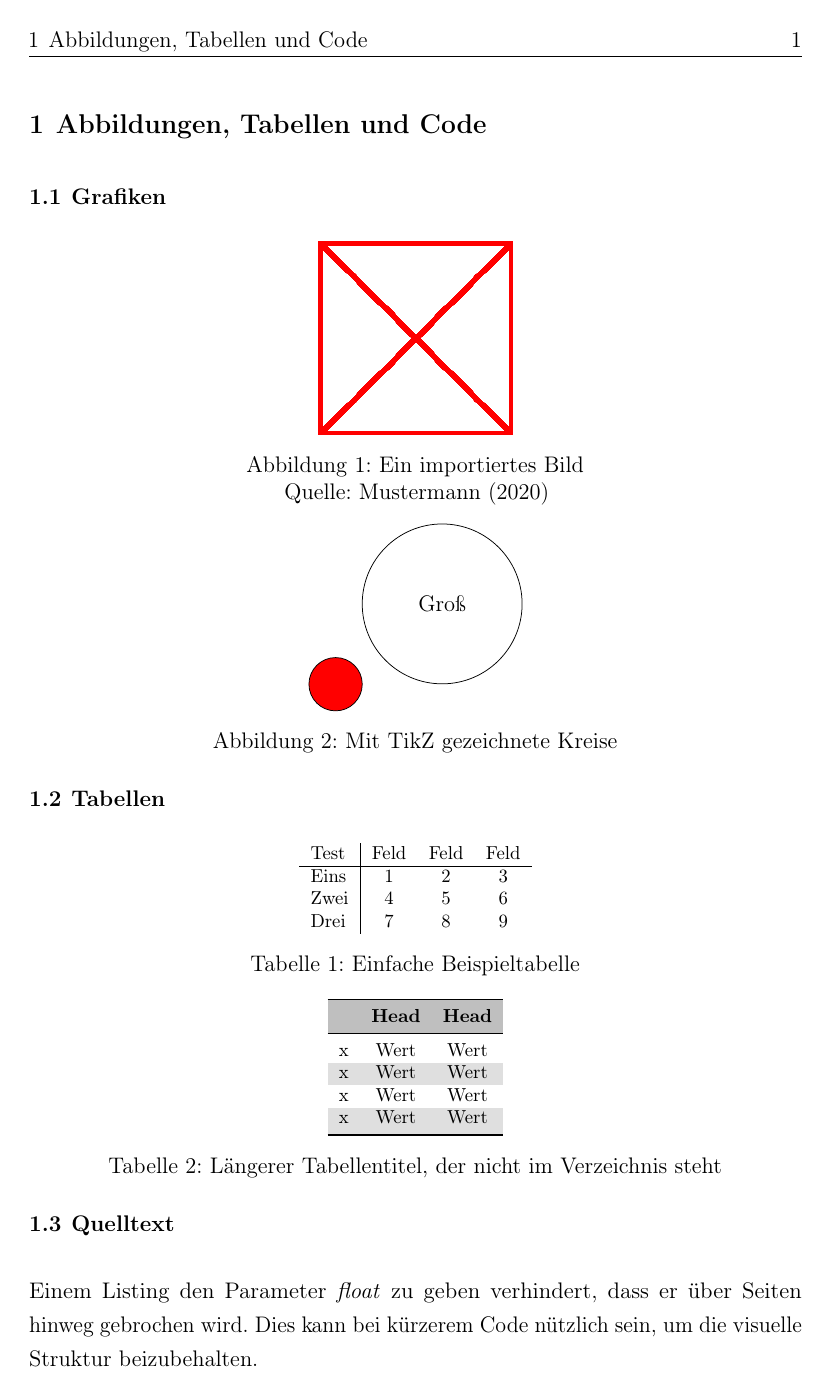
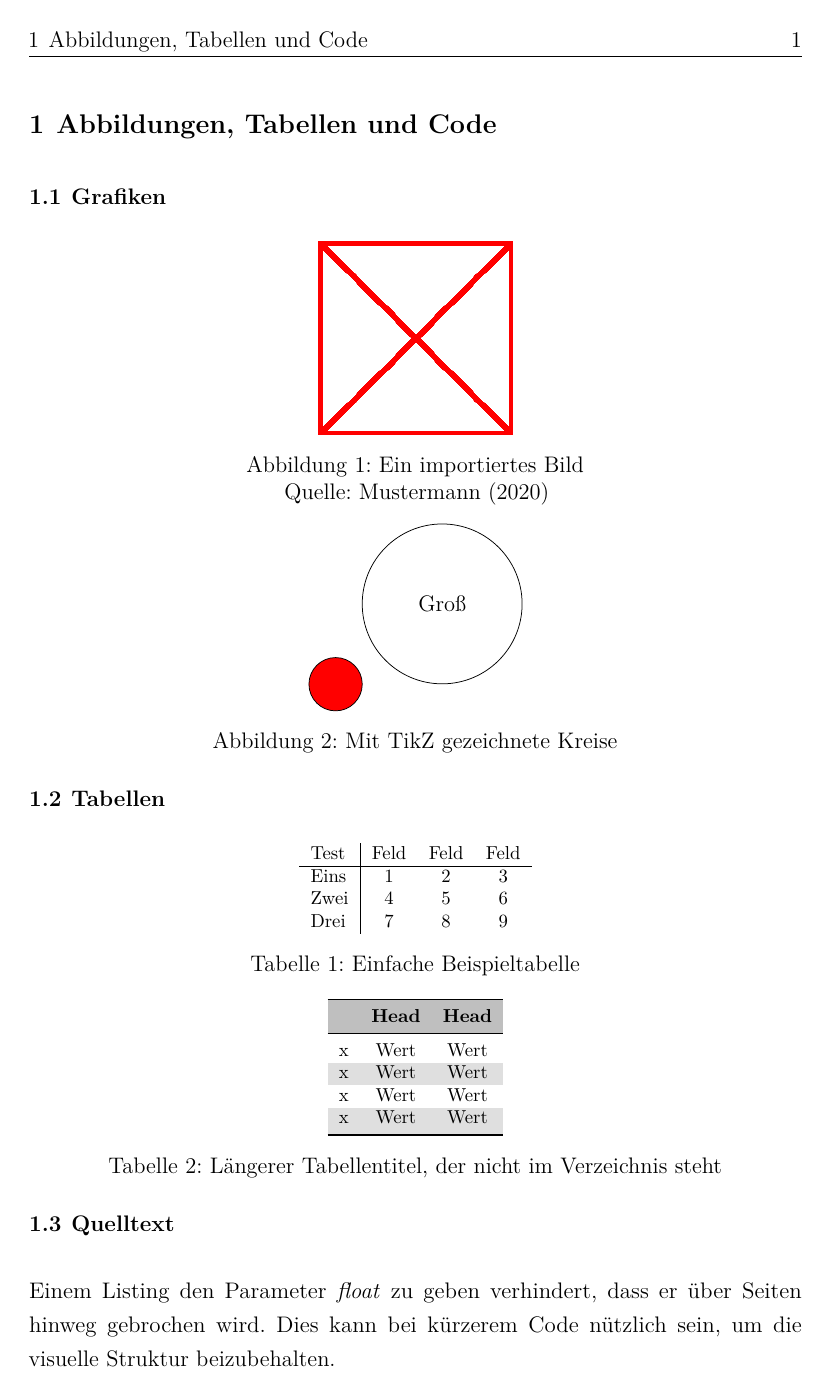
Before and after one commit to The-LaTeX-Society/thesis-template, a LaTeX thesis (Thesis.tex, which reads style.tex): page 17 of 33. Compiled offline with pdfLaTeX.

Commit message:
Fixed non-scaling font

```diff
--- a/style.tex
+++ b/style.tex
@@ -16,6 +16,8 @@
 %\renewcommand{\familydefault}{\sfdefault}
 
 % Example font packages
+% Don't use multiple at once except for different use cases like regular fonts (lmodern, gentium) and monospace fonts (inconsolata)
+\usepackage{lmodern} % Default LaTeX font (but scalable)
 %\usepackage{gentium}
 %\usepackage{inconsolata}
 
```
